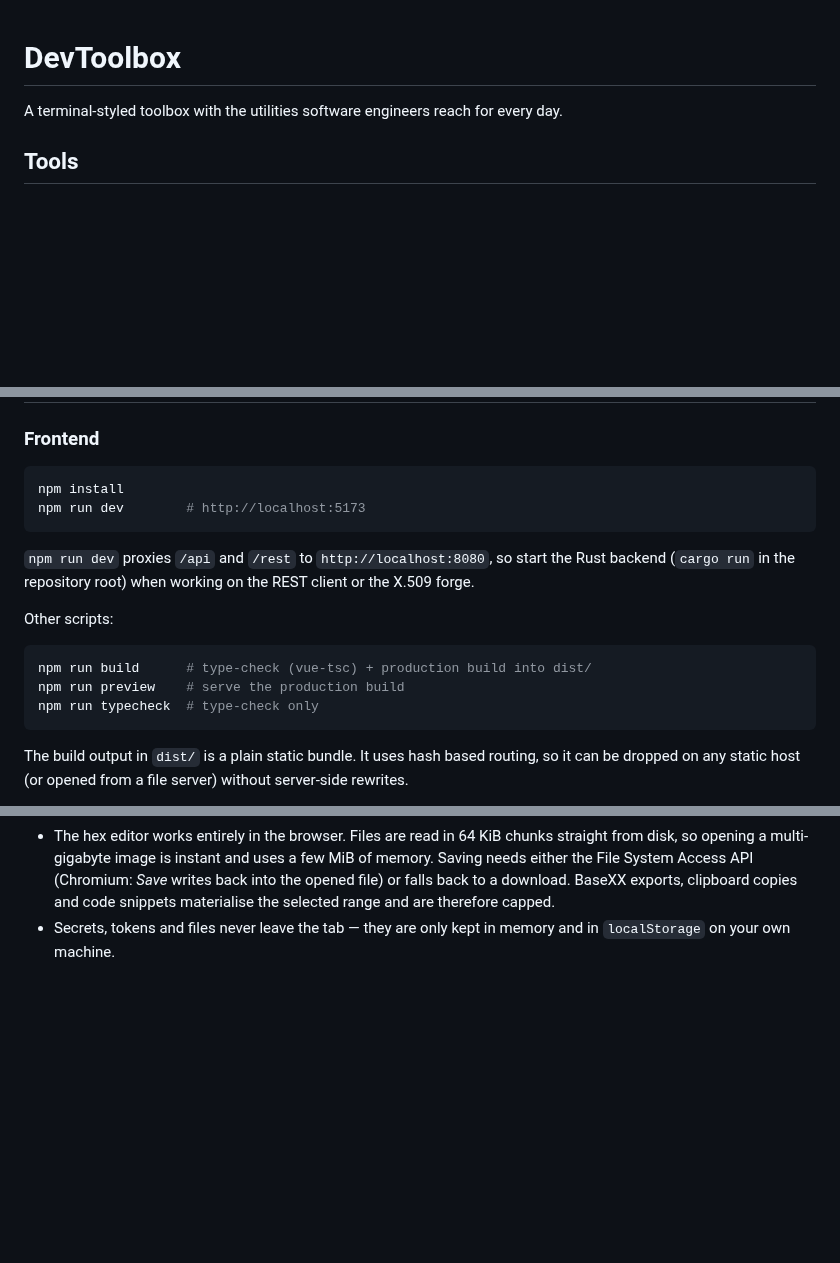
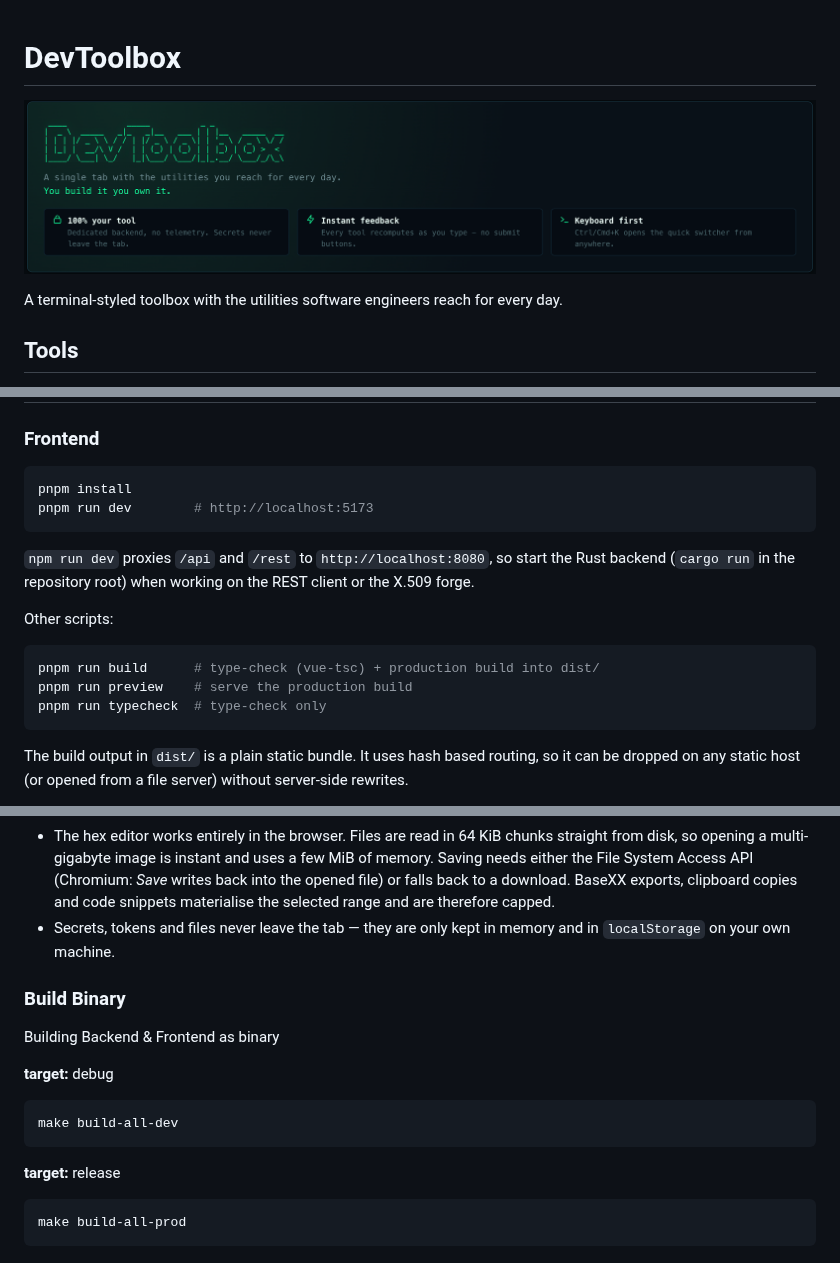
Before and after one commit to slaytanic87/dev-toolbox, a Markdown page: README.md, 3 parts joined by grey strips. GitHub-like rendering; pictures changed too: devtoolbox.png (added); blank space fills up the shorter version.

Commit message:
adjust README.md

````diff
--- a/README.md
+++ b/README.md
@@ -1,4 +1,6 @@
 # DevToolbox
+
+![DevToolbox](devtoolbox.png)
 
 A terminal-styled toolbox with the utilities software engineers reach for
 every day.
@@ -25,8 +27,8 @@ Press <kbd>Ctrl</kbd>/<kbd>Cmd</kbd> + <kbd>K</kbd> anywhere to open the quick s
 ### Frontend
 
 ```bash
-npm install
-npm run dev        # http://localhost:5173
+pnpm install
+pnpm run dev        # http://localhost:5173
 ```
 
 `npm run dev` proxies `/api` and `/rest` to `http://localhost:8080`, so start the Rust backend
@@ -35,9 +37,9 @@ npm run dev        # http://localhost:5173
 Other scripts:
 
 ```bash
-npm run build      # type-check (vue-tsc) + production build into dist/
-npm run preview    # serve the production build
-npm run typecheck  # type-check only
+pnpm run build      # type-check (vue-tsc) + production build into dist/
+pnpm run preview    # serve the production build
+pnpm run typecheck  # type-check only
 ```
 
 The build output in `dist/` is a plain static bundle. It uses hash based routing, so it can be
@@ -215,3 +220,19 @@ are not supported.
   the selected range and are therefore capped.
 - Secrets, tokens and files never leave the tab — they are only kept in memory and in
   `localStorage` on your own machine.
+
+### Build Binary
+
+Building Backend & Frontend as binary
+
+**target:** debug
+
+```bash
+make build-all-dev
+```
+
+**target:** release
+
+```bash
+make build-all-prod
+```
````
Also changed, not shown: other parts of README.md (+3 -0 lines), 1 other file.
